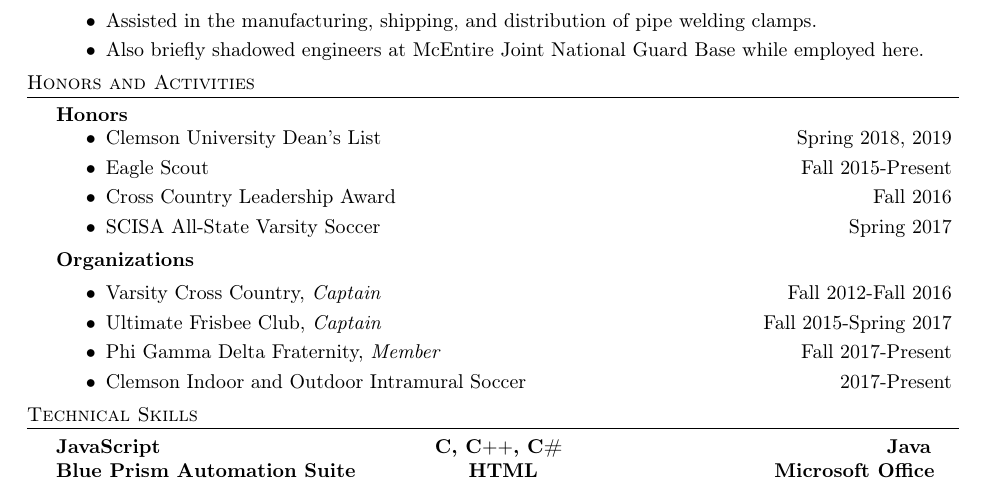
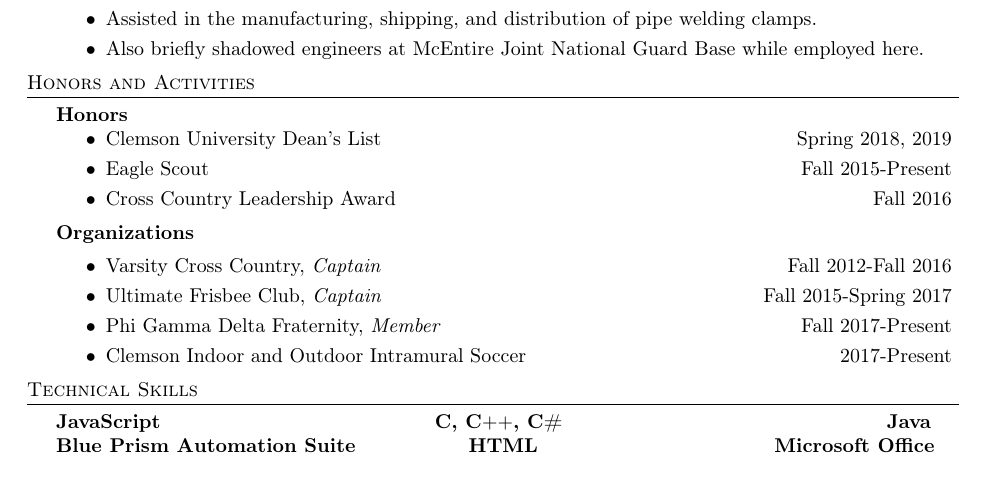
Before and after one commit to rexoliver/resume, a LaTeX CV (resume.tex): part of the page, cut so that both start at the same text. Compiled offline with pdfLaTeX.

Commit message:
Removed all state soccer

```diff
--- a/resume.tex
+++ b/resume.tex
@@ -116,7 +116,6 @@
 \item Clemson University Dean's List \hfill \hfill Spring 2018, 2019 \vspace{-5pt}
 \item Eagle Scout \hfill \hfill Fall 2015-Present \vspace{-5pt}
 \item Cross Country Leadership Award \hfill \hfill Fall 2016 \vspace{-5pt}
-\item SCISA All-State Varsity Soccer \hfill \hfill Spring 2017 \vspace{-5pt}
 \end{itemize}
 
 \textbf{Organizations} \vspace{-5pt}
```
